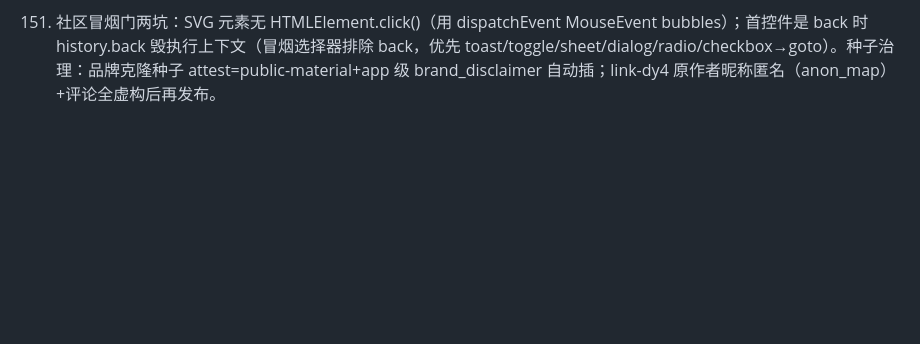
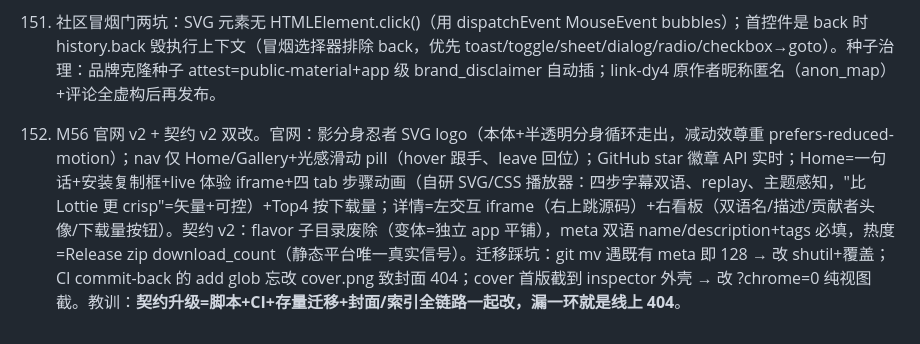
Before and after one commit to hello-cqq/design-clone, a Markdown page: docs/LESSONS.md, the part around the change. Rendered like a GitHub page; blank space fills up the shorter version.

Commit message:
M56 docs: LESSONS 153 + ROADMAP M56

```diff
--- a/docs/LESSONS.md
+++ b/docs/LESSONS.md
@@ -181,3 +181,4 @@
 150. 三 agent headless 实证（M54-E）差异巨大：opencode `run` 非交互可用但**外部目录自动拒**（/tmp 全禁，e2e 必须 cwd 内相对路径）；claude `-p` 在本机账号 403 "Access to model denied"（账号/模型资格问题，与 skill 无关，如实记录不硬绕）；codex exec 旗标随版本漂移（--ask-for-approval 已删、用户 config.toml 的 model_reasoning_effort="max" 与 ~ 路径 model_catalog_json 在 0.134 直接启动失败）需 `-c` 覆盖。教训：**"支持某 agent"必须以该 agent 的 headless 模式真跑一条端到端为准，CLI 旗标与权限模型都是移动靶**。
 151. M55 官网+社区原型平台全 GitHub 基础设施落地：proto 仓 `app/flavor/prototype` 两级契约+flavor 受控词表（含 cn/global）+版本规范（meta.version+version.json 双写、bump 纪律、merge 自动 tag `<app>-<flavor>-<version>`+zip Release）；官网=主仓 site/（EN 默认+中文切换、画廊 runtime fetch index.json+fallback 快照、proto 详情 iframe 直嵌 proto 仓 Pages）。踩坑三连：①YAML 流式映射里嵌 `${{ }}` = 解析失败且 run 0s 无日志（改块状）；②commit-back 用 `diff --cached --quiet || push` 在 commit 后恒真吞掉 push；③index job 默认 GITHUB_TOKEN 只读，push 回写需 `permissions: contents: write`。教训：**CI 自回写链路（bot commit+push）要把权限/暂存/推送三步都显式化并打 porcelain 日志**。
 152. 社区冒烟门两坑：SVG 元素无 HTMLElement.click()（用 dispatchEvent MouseEvent bubbles）；首控件是 back 时 history.back 毁执行上下文（冒烟选择器排除 back，优先 toast/toggle/sheet/dialog/radio/checkbox→goto）。种子治理：品牌克隆种子 attest=public-material+app 级 brand_disclaimer 自动插；link-dy4 原作者昵称匿名（anon_map）+评论全虚构后再发布。
+153. M56 官网 v2 + 契约 v2 双改。官网：影分身忍者 SVG logo（本体+半透明分身循环走出，减动效尊重 prefers-reduced-motion）；nav 仅 Home/Gallery+光感滑动 pill（hover 跟手、leave 回位）；GitHub star 徽章 API 实时；Home=一句话+安装复制框+live 体验 iframe+四 tab 步骤动画（自研 SVG/CSS 播放器：四步字幕双语、replay、主题感知，"比 Lottie 更 crisp"=矢量+可控）+Top4 按下载量；详情=左交互 iframe（右上跳源码）+右看板（双语名/描述/贡献者头像/下载量按钮）。契约 v2：flavor 子目录废除（变体=独立 app 平铺），meta 双语 name/description+tags 必填，热度=Release zip download_count（静态平台唯一真实信号）。迁移踩坑：git mv 遇既有 meta 即 128 → 改 shutil+覆盖；CI commit-back 的 add glob 忘改 cover.png 致封面 404；cover 首版截到 inspector 外壳 → 改 ?chrome=0 纯视图截。教训：**契约升级=脚本+CI+存量迁移+封面/索引全链路一起改，漏一环就是线上 404**。
```
Also changed, not shown: docs/ROADMAP.md (+1 -0 lines).
